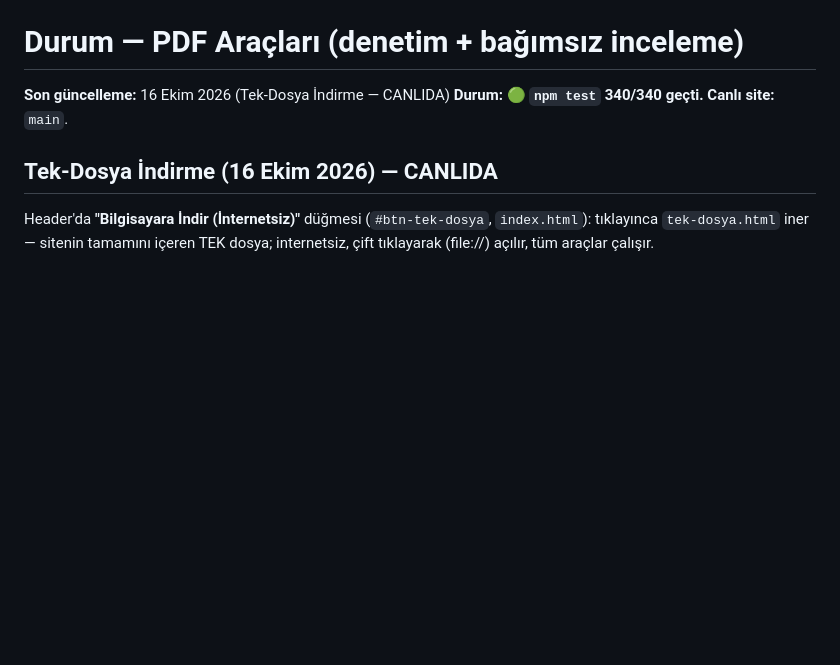
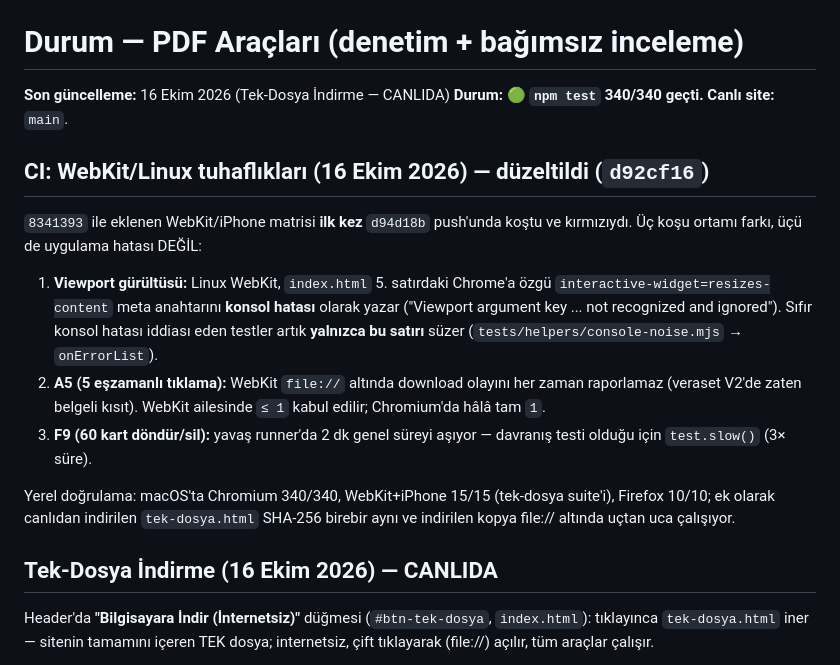
Before and after one commit to MertAtis/avmertatis-kira-sozlesmesi-olusturucu, a Markdown page: DURUM.md, the part around the change. Drawn GitHub-style; blank space fills up the shorter version.

Commit message:
DURUM: WebKit/Linux CI tuhafları düzeltildi, canlı doğrulama kayıtları

```diff
--- a/DURUM.md
+++ b/DURUM.md
@@ -3,6 +3,26 @@
 **Son güncelleme:** 16 Ekim 2026 (Tek-Dosya İndirme — CANLIDA)
 **Durum:** 🟢 **`npm test` 340/340 geçti.**
 **Canlı site:** `main`.
+
+## CI: WebKit/Linux tuhaflıkları (16 Ekim 2026) — düzeltildi (`d92cf16`)
+
+`8341393` ile eklenen WebKit/iPhone matrisi **ilk kez** `d94d18b` push'unda koştu ve
+kırmızıydı. Üç koşu ortamı farkı, üçü de uygulama hatası DEĞİL:
+
+1. **Viewport gürültüsü:** Linux WebKit, `index.html` 5. satırdaki Chrome'a özgü
+   `interactive-widget=resizes-content` meta anahtarını **konsol hatası** olarak
+   yazar ("Viewport argument key ... not recognized and ignored"). Sıfır konsol
+   hatası iddiası eden testler artık **yalnızca bu satırı** süzer
+   (`tests/helpers/console-noise.mjs` → `onErrorList`).
+2. **A5 (5 eşzamanlı tıklama):** WebKit `file://` altında download olayını her
+   zaman raporlamaz (veraset V2'de zaten belgeli kısıt). WebKit ailesinde
+   `≤ 1` kabul edilir; Chromium'da hâlâ tam `1`.
+3. **F9 (60 kart döndür/sil):** yavaş runner'da 2 dk genel süreyi aşıyor —
+   davranış testi olduğu için `test.slow()` (3× süre).
+
+Yerel doğrulama: macOS'ta Chromium 340/340, WebKit+iPhone 15/15 (tek-dosya
+suite'i), Firefox 10/10; ek olarak canlıdan indirilen `tek-dosya.html` SHA-256
+birebir aynı ve indirilen kopya file:// altında uçtan uca çalışıyor.
 
 ## Tek-Dosya İndirme (16 Ekim 2026) — CANLIDA
 
```
